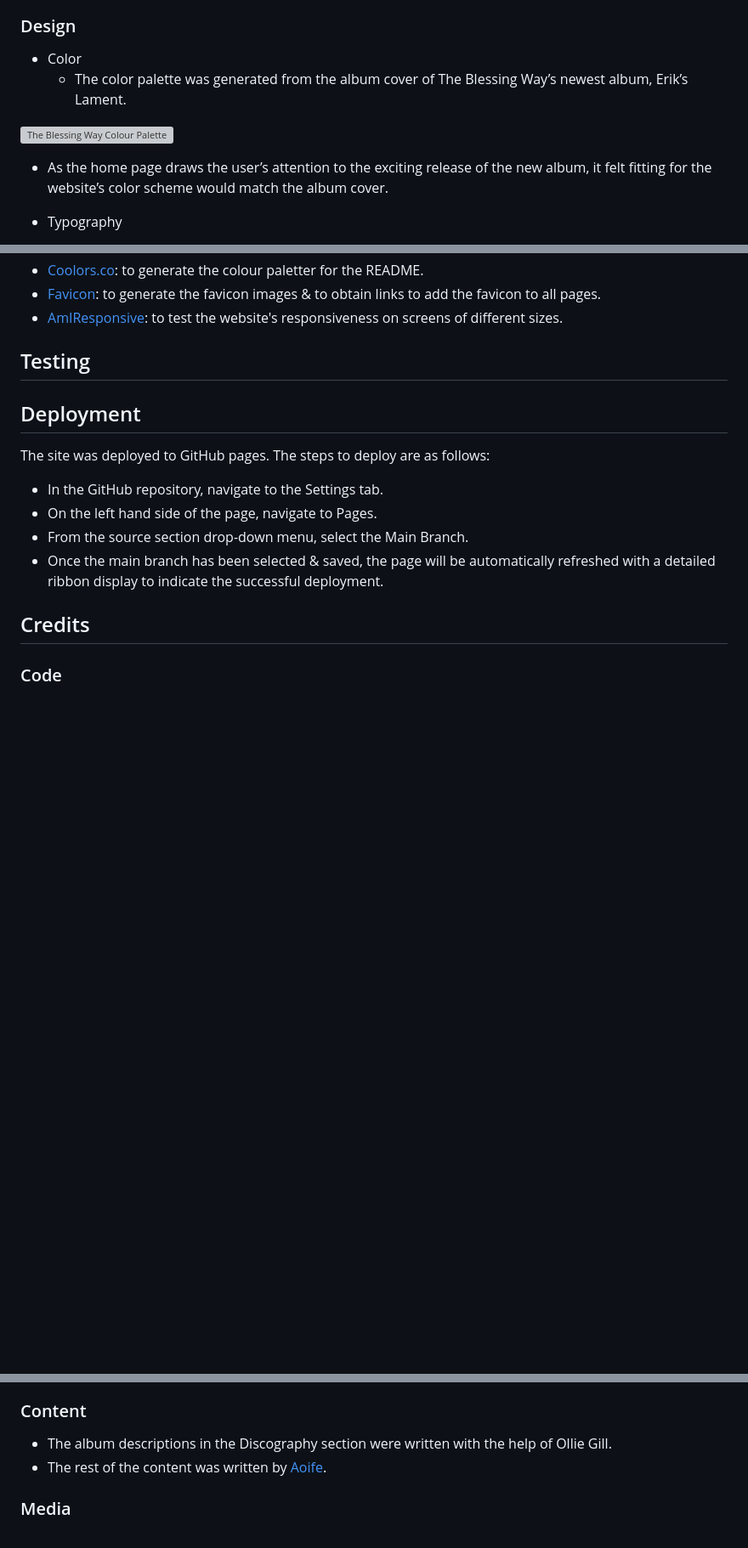
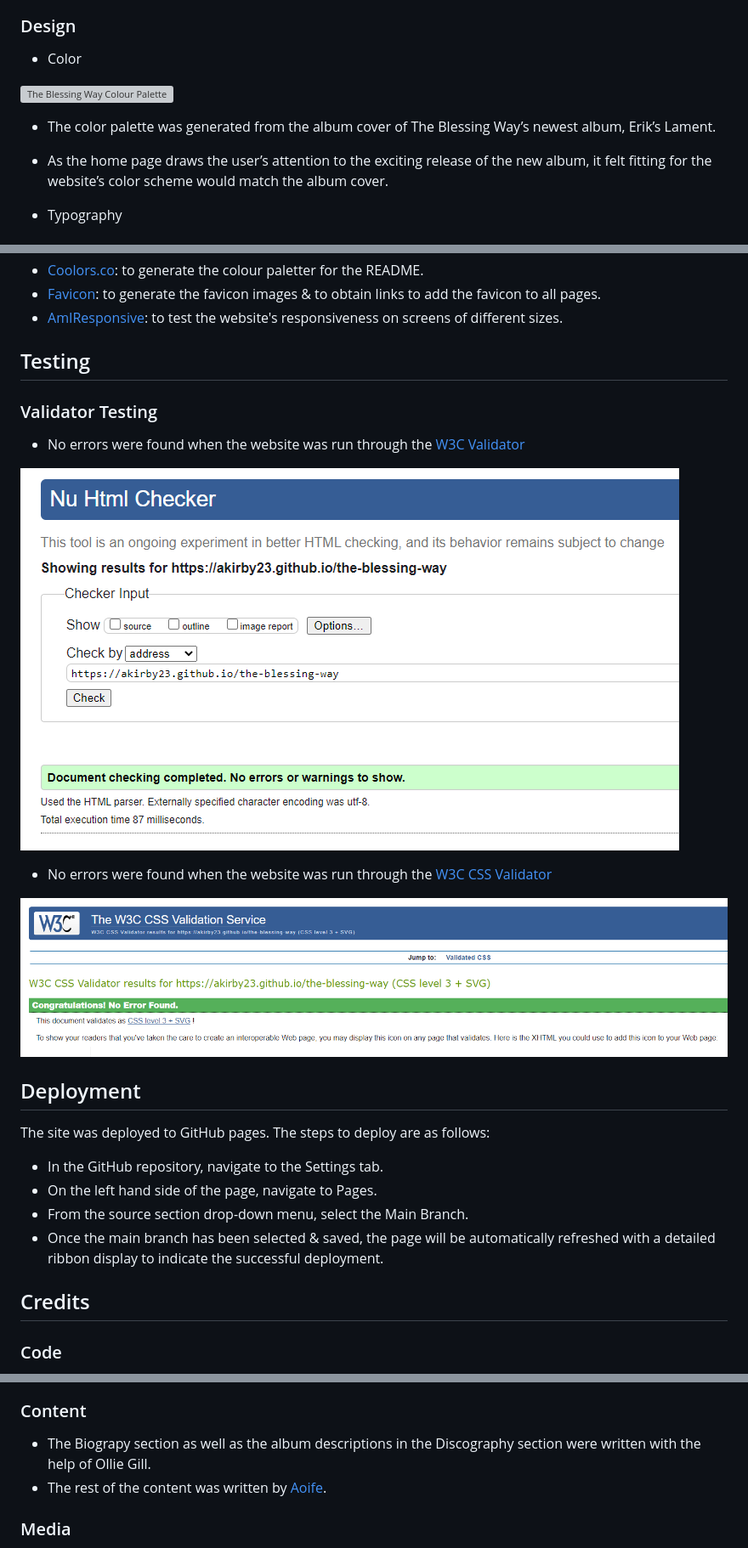
Before and after one commit to akirby23/the-blessing-way, a Markdown page: README.md, 3 parts joined by grey strips. Shown: that part at 85% size. GitHub-like rendering; pictures changed too: documentation/css-validated.PNG (added), documentation/html-validated.PNG (added); blank space fills up the shorter version; grey boxes are pictures that could not be loaded.

Commit message:
Update validator testing section

```diff
--- a/README.md
+++ b/README.md
@@ -53,11 +53,11 @@ Users will find this useful to keep up to date with the latest album releases &
 
 ### Design
 - Color
-  - The color palette was generated from the album cover of The Blessing Way’s newest album, Erik’s Lament.
 
 ![The Blessing Way Colour Palette]()
+- The color palette was generated from the album cover of The Blessing Way’s newest album, Erik’s Lament.
 
-  - As the home page draws the user’s attention to the exciting release of the new album, it felt fitting for the website’s color scheme would match the album cover.
+- As the home page draws the user’s attention to the exciting release of the new album, it felt fitting for the website’s color scheme would match the album cover.
 
 - Typography
 
@@ -88,6 +88,17 @@ Users will find this useful to keep up to date with the latest album releases &
 
 ## Testing
 
+### Validator Testing
+
+- No errors were found when the website was run through the [W3C Validator](https://validator.w3.org/)
+
+![Validated HTML from W3C](documentation/html-validated.PNG)
+
+- No errors were found when the website was run through the [W3C CSS Validator](https://jigsaw.w3.org/css-validator/)
+
+![Validated CSS from W3C](documentation/css-validated.PNG)
+
+
 ## Deployment
 The site was deployed to GitHub pages. The steps to deploy are as follows:
  - In the GitHub repository, navigate to the Settings tab.
@@ -104,7 +115,7 @@ The site was deployed to GitHub pages. The steps to deploy are as follows:
 - Inspiration for the layout of the Biography section was taken from the Love Running website.
 
 ### Content
-- The album descriptions in the Discography section were written with the help of Ollie Gill.
+- The Biograpy section as well as the album descriptions in the Discography section were written with the help of Ollie Gill.
 - The rest of the content was written by [Aoife](https://github.com/akirby23).
 
 ### Media
```
